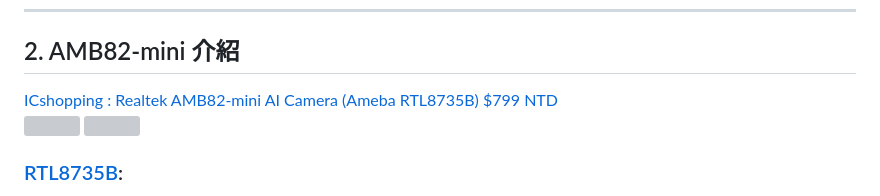
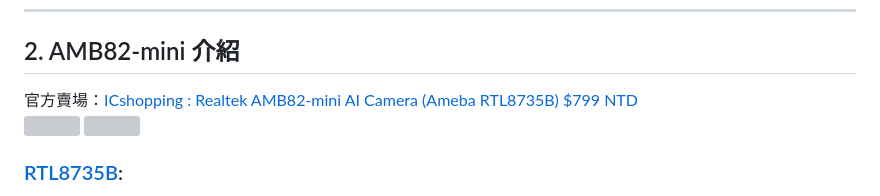
Before and after one commit to rkuo2000/EdgeAI-AmebaPro2, a Markdown page: README.md, the part around the change. Rendered like a GitHub page; grey boxes are pictures that could not be loaded.

```diff
--- a/README.md
+++ b/README.md
@@ -8,7 +8,7 @@
 
 ---
 ## 2. AMB82-mini 介紹
-[ICshopping : Realtek AMB82-mini AI Camera (Ameba RTL8735B) $799 NTD](https://www.icshop.com.tw/products/368030501864)<br>
+官方賣場：[ICshopping : Realtek AMB82-mini AI Camera (Ameba RTL8735B) $799 NTD](https://www.icshop.com.tw/products/368030501864)<br>
 ![](https://github.com/rkuo2000/EdgeAI-AMB82-mini/blob/main/assets/AMB82-mini.png?raw=true)
 ![](https://github.com/rkuo2000/EdgeAI-AMB82-mini/blob/main/assets/AMB82-mini_pack.png?raw=true)
 
```
